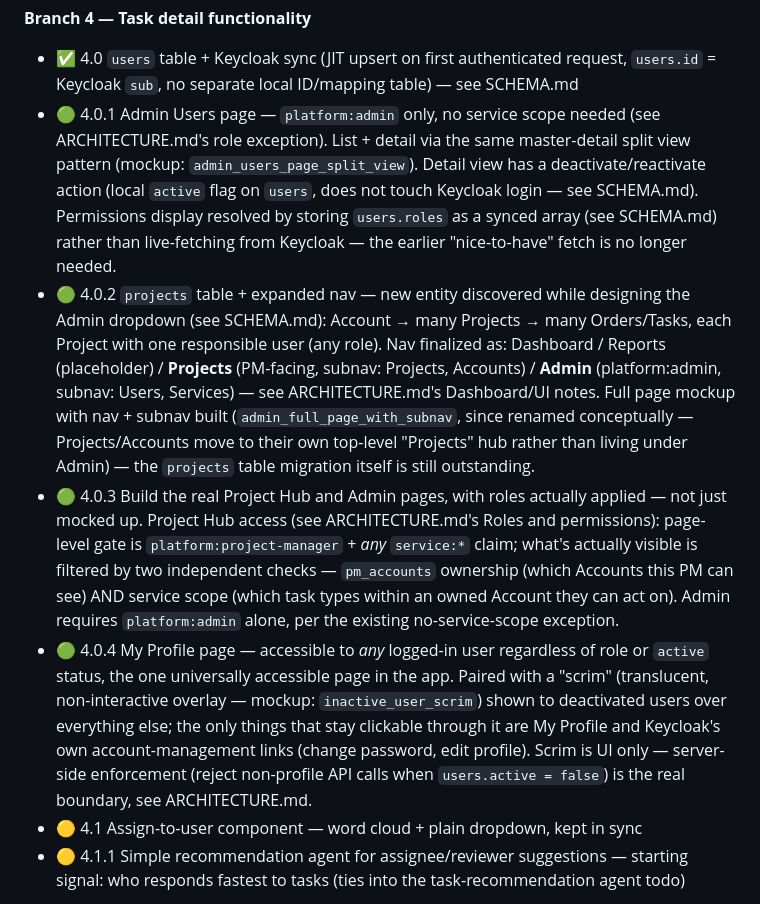
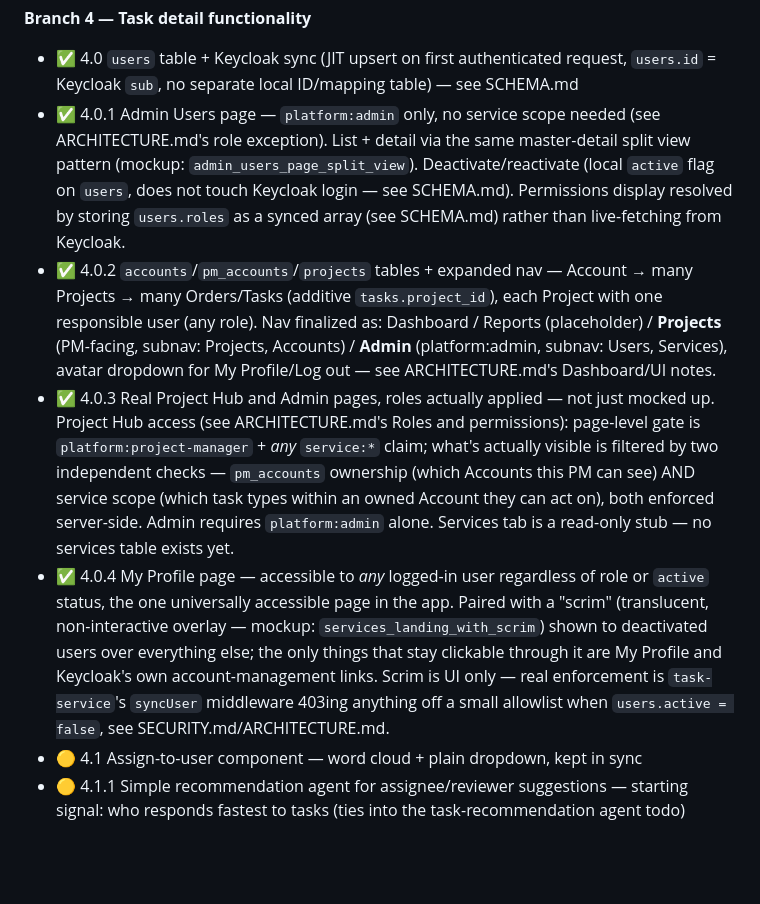
Before and after one commit to jaydevtechie-stack/microverse_hq, a Markdown page: ROADMAP.md, the part around the change. Rendered like a GitHub page; blank space fills up the shorter version.

Commit message:
docs: mark Branch 4.0.1-4.0.4 done in ROADMAP.md

```diff
--- a/ROADMAP.md
+++ b/ROADMAP.md
@@ -96,10 +96,10 @@ Development is branched — each branch below is a discrete unit of work, roughl
 
 **Branch 4 — Task detail functionality**
 - ✅ 4.0 `users` table + Keycloak sync (JIT upsert on first authenticated request, `users.id` = Keycloak `sub`, no separate local ID/mapping table) — see SCHEMA.md
-- 🟢 4.0.1 Admin Users page — `platform:admin` only, no service scope needed (see ARCHITECTURE.md's role exception). List + detail via the same master-detail split view pattern (mockup: `admin_users_page_split_view`). Detail view has a deactivate/reactivate action (local `active` flag on `users`, does not touch Keycloak login — see SCHEMA.md). Permissions display resolved by storing `users.roles` as a synced array (see SCHEMA.md) rather than live-fetching from Keycloak — the earlier "nice-to-have" fetch is no longer needed.
-- 🟢 4.0.2 `projects` table + expanded nav — new entity discovered while designing the Admin dropdown (see SCHEMA.md): Account → many Projects → many Orders/Tasks, each Project with one responsible user (any role). Nav finalized as: Dashboard / Reports (placeholder) / **Projects** (PM-facing, subnav: Projects, Accounts) / **Admin** (platform:admin, subnav: Users, Services) — see ARCHITECTURE.md's Dashboard/UI notes. Full page mockup with nav + subnav built (`admin_full_page_with_subnav`, since renamed conceptually — Projects/Accounts move to their own top-level "Projects" hub rather than living under Admin) — the `projects` table migration itself is still outstanding.
-- 🟢 4.0.3 Build the real Project Hub and Admin pages, with roles actually applied — not just mocked up. Project Hub access (see ARCHITECTURE.md's Roles and permissions): page-level gate is `platform:project-manager` + *any* `service:*` claim; what's actually visible is filtered by two independent checks — `pm_accounts` ownership (which Accounts this PM can see) AND service scope (which task types within an owned Account they can act on). Admin requires `platform:admin` alone, per the existing no-service-scope exception.
-- 🟢 4.0.4 My Profile page — accessible to *any* logged-in user regardless of role or `active` status, the one universally accessible page in the app. Paired with a "scrim" (translucent, non-interactive overlay — mockup: `inactive_user_scrim`) shown to deactivated users over everything else; the only things that stay clickable through it are My Profile and Keycloak's own account-management links (change password, edit profile). Scrim is UI only — server-side enforcement (reject non-profile API calls when `users.active = false`) is the real boundary, see ARCHITECTURE.md.
+- ✅ 4.0.1 Admin Users page — `platform:admin` only, no service scope needed (see ARCHITECTURE.md's role exception). List + detail via the same master-detail split view pattern (mockup: `admin_users_page_split_view`). Deactivate/reactivate (local `active` flag on `users`, does not touch Keycloak login — see SCHEMA.md). Permissions display resolved by storing `users.roles` as a synced array (see SCHEMA.md) rather than live-fetching from Keycloak.
+- ✅ 4.0.2 `accounts`/`pm_accounts`/`projects` tables + expanded nav — Account → many Projects → many Orders/Tasks (additive `tasks.project_id`), each Project with one responsible user (any role). Nav finalized as: Dashboard / Reports (placeholder) / **Projects** (PM-facing, subnav: Projects, Accounts) / **Admin** (platform:admin, subnav: Users, Services), avatar dropdown for My Profile/Log out — see ARCHITECTURE.md's Dashboard/UI notes.
+- ✅ 4.0.3 Real Project Hub and Admin pages, roles actually applied — not just mocked up. Project Hub access (see ARCHITECTURE.md's Roles and permissions): page-level gate is `platform:project-manager` + *any* `service:*` claim; what's actually visible is filtered by two independent checks — `pm_accounts` ownership (which Accounts this PM can see) AND service scope (which task types within an owned Account they can act on), both enforced server-side. Admin requires `platform:admin` alone. Services tab is a read-only stub — no services table exists yet.
+- ✅ 4.0.4 My Profile page — accessible to *any* logged-in user regardless of role or `active` status, the one universally accessible page in the app. Paired with a "scrim" (translucent, non-interactive overlay — mockup: `services_landing_with_scrim`) shown to deactivated users over everything else; the only things that stay clickable through it are My Profile and Keycloak's own account-management links. Scrim is UI only — real enforcement is `task-service`'s `syncUser` middleware 403ing anything off a small allowlist when `users.active = false`, see SECURITY.md/ARCHITECTURE.md.
 - 🟡 4.1 Assign-to-user component — word cloud + plain dropdown, kept in sync
 - 🟡 4.1.1 Simple recommendation agent for assignee/reviewer suggestions — starting signal: who responds fastest to tasks (ties into the task-recommendation agent todo)
 
```
